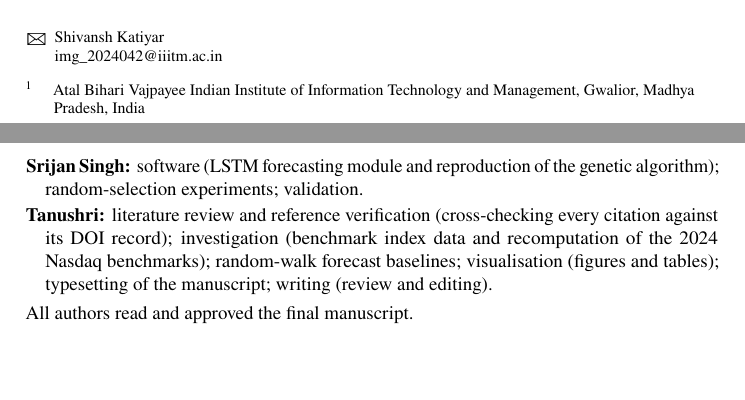
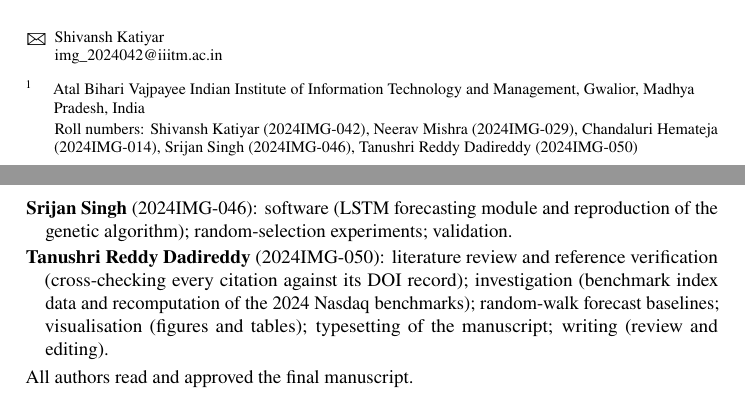
Before and after one commit to SK8-infi/fuzzshrink, a LaTeX document (docs/paper2/latex/paper.tex, which reads docs/paper2/latex/body.tex): two parts of pages 1 and 11 of 12, joined at a grey line, cut so that both start at the same text, the shorter picture padded with empty space. Compiled offline with pdfLaTeX; a LaTeX package or settings file that is missing is left out.

Commit message:
Paper 2: add roll numbers and full author names
Roll numbers from the team's Bias Lens report (2024IMG-042, -029, -014, -046,
-050) on the first page and in the author contributions; full names Chandaluri
Hemateja and Tanushri Reddy Dadireddy in both versions.

```diff
--- a/docs/paper2/latex/body.tex
+++ b/docs/paper2/latex/body.tex
@@ -225,2 +221,0 @@ Re-examined with its own data, costs and design, the framework of \citet{dastkha
-\item \textbf{Srijan Singh:} software (LSTM forecasting module and reproduction of the genetic algorithm); random-selection experiments; validation.
-\item \textbf{Tanushri:} literature review and reference verification (cross-checking every citation against its DOI record); investigation (benchmark index data and recomputation of the 2024 Nasdaq benchmarks); random-walk forecast baselines; visualisation (figures and tables); typesetting of the manuscript; writing (review and editing).
@@ -227,2 +225,4 @@ Re-examined with its own data, costs and design, the framework of \citet{dastkha
+\item \textbf{Srijan Singh} (2024IMG-046): software (LSTM forecasting module and reproduction of the genetic algorithm); random-selection experiments; validation.
+\item \textbf{Tanushri Reddy Dadireddy} (2024IMG-050): literature review and reference verification (cross-checking every citation against its DOI record); investigation (benchmark index data and recomputation of the 2024 Nasdaq benchmarks); random-walk forecast baselines; visualisation (figures and tables); typesetting of the manuscript; writing (review and editing).
 \end{list}
 \noindent All authors read and approved the final manuscript.
--- a/docs/paper2/latex/paper.tex
+++ b/docs/paper2/latex/paper.tex
@@ -18,7 +18,7 @@
 \renewcommand*\articletype{Replication study}
 \renewcommand*\articletitle{Risk or skill? Out-of-sample evidence on integrated machine learning frameworks for dynamic portfolio management}
 %% Author order as requested by the lead author (18 November 2026).
-\renewcommand*\articleauthors{Shivansh Katiyar\aff{1} \kwsep Neerav Mishra\aff{1} \kwsep Hemateja\aff{1} \kwsep Srijan Singh\aff{1} \kwsep Tanushri\aff{1}}
+\renewcommand*\articleauthors{\mbox{Shivansh Katiyar\aff{1}} \kwsep \mbox{Neerav Mishra\aff{1}} \kwsep \mbox{Chandaluri Hemateja\aff{1}} \kwsep \mbox{Srijan Singh\aff{1}} \kwsep \mbox{Tanushri Reddy Dadireddy\aff{1}}}
 \renewcommand*\versionlineone{This version: 18 November 2026}
 \renewcommand*\versionlinetwo{Data and code: available from the corresponding author}
 \renewcommand\articleabstract{Dastkhan, Mosaffa and Fabozzi (2026) propose a portfolio framework that combines fuzzy clustering, an LSTM forecaster and a genetic algorithm, and report that \$1,000 grew to \$5,344 in 2024 with a Sharpe ratio of 11.93 against 0.31 for the Nasdaq-100. We re-examine these claims with the same stock universe, cost assumptions and a reconstruction of the pipeline, under protocols fixed before each computation. The published performance table is internally inconsistent: reported returns exceed those implied by the reported final wealth, and the benchmark rows mix monthly and annual units; on the paper's own formula the Nasdaq-100's 2024 Sharpe ratio is 2.30. The reported 1.67\% price forecast error is worse than a random walk (1.38\%), and the LSTM's return forecasts carry no cross-sectional information. Choosing the model configuration on the test year, as the paper did, roughly doubles the 2024 result relative to choosing it on the preceding year. Over 2019--2024 with honest annual re-selection the pipeline earns high returns, but by holding about three stocks at 2.3 times the index's volatility; its Sharpe ratio (0.97) matches the index (0.93) and trails an equal-weighted portfolio of the same stocks (1.05). The paper's module-contribution claims point in the stated direction but are not statistically significant. The framework's apparent outperformance is largely a matter of risk and reporting rather than predictive skill.}
@@ -30,7 +30,9 @@
 \firstpagenotes{%
   \noteline{\raisebox{-1.5pt}{\fontsize{11.56}{11.56}\selectfont\Letter}}{Shivansh Katiyar\\img\_2024042@iiitm.ac.in}%
   \vskip 7.5pt
-  \noteline{\textsuperscript{1}}{Atal Bihari Vajpayee Indian Institute of Information Technology and Management, Gwalior, Madhya Pradesh, India}}
+  \noteline{\textsuperscript{1}}{Atal Bihari Vajpayee Indian Institute of Information Technology and Management, Gwalior, Madhya Pradesh, India}%
+  \vskip 3pt
+  \noteline{}{Roll numbers: Shivansh Katiyar (2024IMG-042), Neerav Mishra (2024IMG-029), Chandaluri Hemateja (2024IMG-014), Srijan Singh (2024IMG-046), Tanushri Reddy Dadireddy (2024IMG-050)}}
 
 \input{body}
 
```
Also changed, not shown: docs/paper2/latex/paper-springer-template.tex (+2 -2 lines), docs/paper2/latex/paper-springer-template.pdf, docs/paper2/latex/paper.pdf, docs/paper2/latex/body.tex (6 more changed lines).
